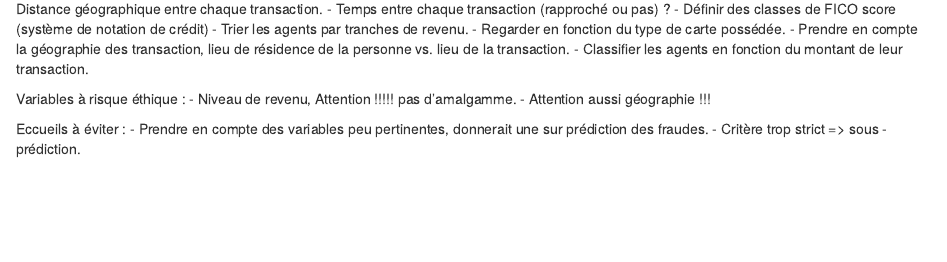
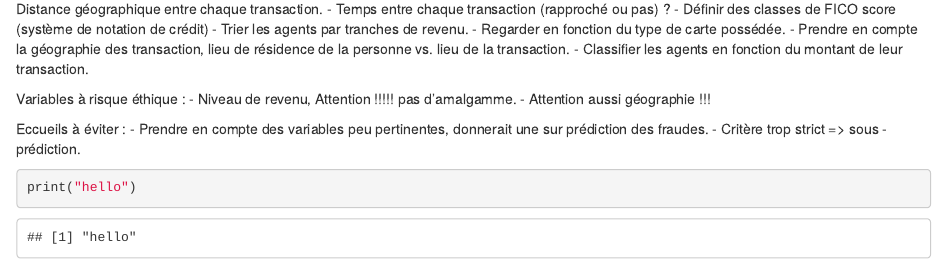
Before and after one commit to dreamsandroads/CreditCard_Fraud_Detection, an R Markdown document (Adrien/Statt_app_true.rmd): the page in a window 1100 px wide, from 4440 px down. Rendered offline with R 4.5, knitr and Pandoc, with nearby package versions; some code elsewhere in the file could not run offline.

Commit message:
modified

````diff
--- a/Adrien/Statt_app_true.rmd
+++ b/Adrien/Statt_app_true.rmd
@@ -148,3 +148,7 @@ Variables à risque éthique :
 Eccueils à éviter :
 - Prendre en compte des variables peu pertinentes, donnerait une sur prédiction des fraudes.
 - Critère trop strict => sous - prédiction.
+
+```{r}
+print("hello")
+```
````
